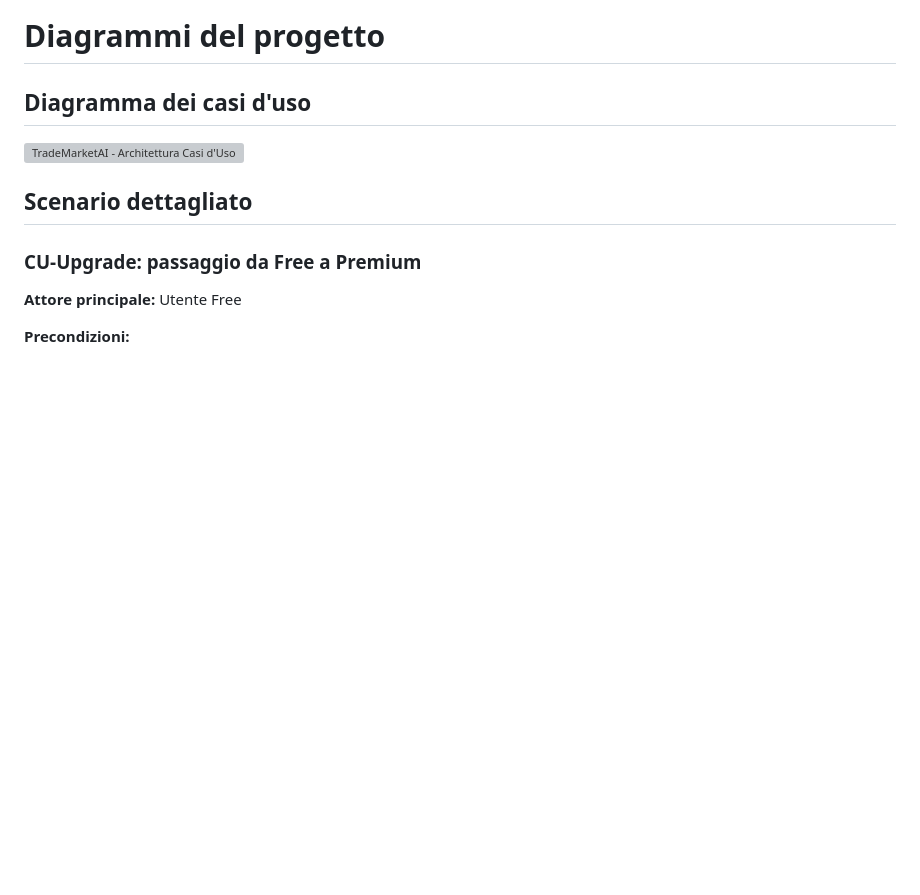
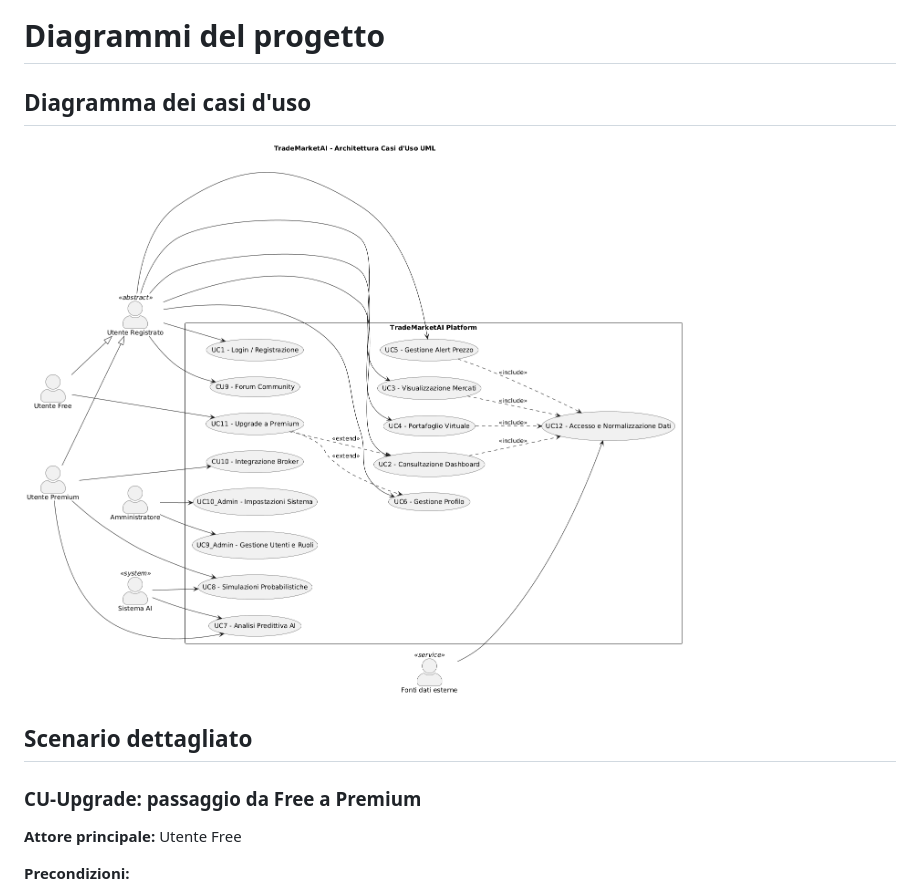
Before and after one commit to ettooo/TradeMarketAi, a Markdown page: docs/diagrammi.md, the part around the change. Drawn GitHub-style; blank space fills up the shorter version; grey boxes are pictures that could not be loaded.

Commit message:
Fix image path in diagrammi.md

```diff
--- a/docs/diagrammi.md
+++ b/docs/diagrammi.md
@@ -2,7 +2,7 @@
 
 ## Diagramma dei casi d'uso
 
-![TradeMarketAI - Architettura Casi d'Uso](images/use-case-diagram.png)
+![TradeMarketAI - Architettura Casi d'Uso](./images/diagrammadefinitivo.png)
 
 ## Scenario dettagliato
 
```
